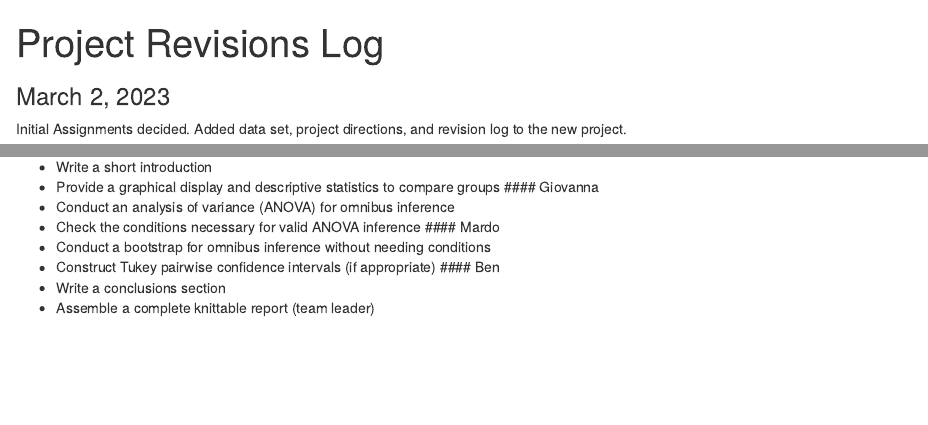
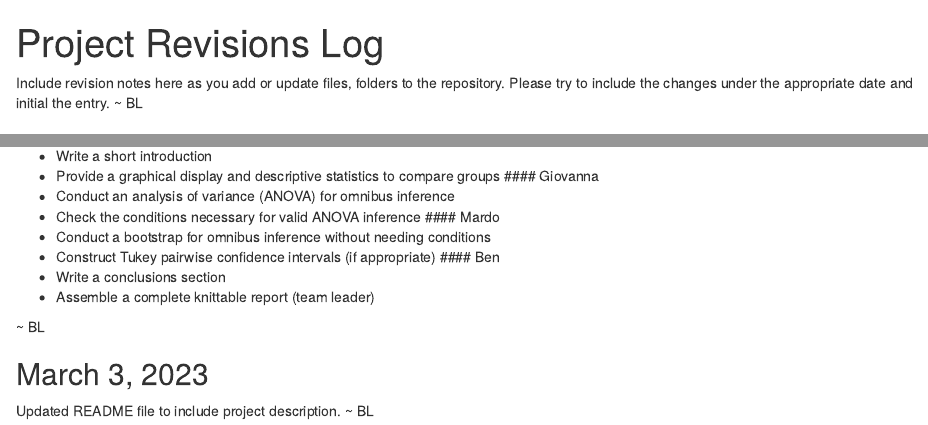
Before and after one commit to arhinalex/EDRM718KGAB, an R Markdown document (Project Revisions Log.Rmd): the page in a window 1100 px wide, from its top, and a second part further down, joined at a grey line. Rendered offline with R 4.5, knitr and Pandoc, with nearby package versions.

Commit message:
Initial Revision Log

```diff
--- a/Project Revisions Log.Rmd
+++ b/Project Revisions Log.Rmd
@@ -3,4 +3,4 @@ title: "Project Revisions Log"
 output: html_notebook
 ---
 
-### March 2, 2023
+Include revision notes here as you add or update files, folders to the repository. Please try to include the changes under the appropriate date and initial the entry. ~ BL
@@ -24,3 +27,9 @@ Initial Assignments decided. Added data set, project directions, and revision lo
 #### Ben
 - Write a conclusions section
 - Assemble a complete knittable report (team leader)
+
+~ BL
+
+
+## March 3, 2023
+Updated README file to include project description. ~ BL
```
Also changed, not shown: Project Revisions Log.Rmd (3 more changed lines).
